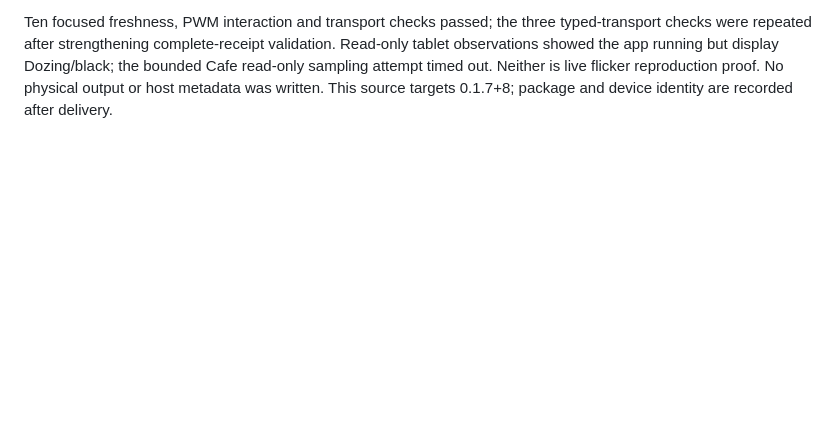
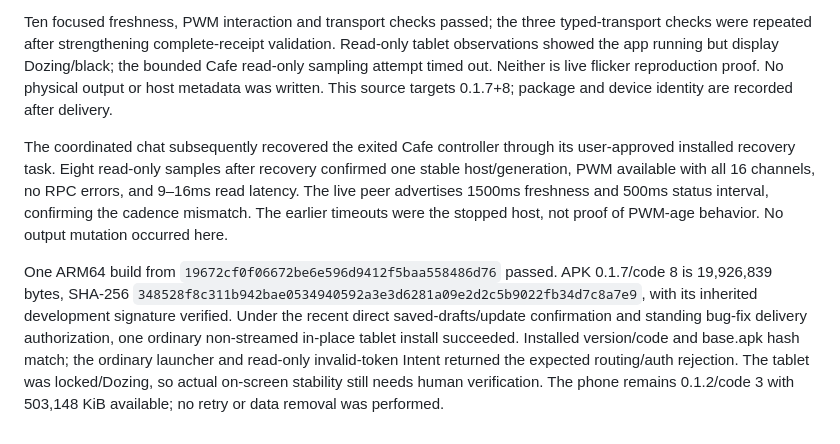
Before and after one commit to atomicdeploy/PCController, a Markdown page: mobile/ACCEPTANCE.md, the part around the change. GitHub-like rendering; blank space fills up the shorter version.

Commit message:
docs(mobile): record PWM stability diagnosis and tablet fix delivery [skip ci]

```diff
--- a/mobile/ACCEPTANCE.md
+++ b/mobile/ACCEPTANCE.md
@@ -401,3 +401,21 @@ Read-only tablet observations showed the app running but display Dozing/black;
 the bounded Cafe read-only sampling attempt timed out. Neither is live flicker
 reproduction proof. No physical output or host metadata was written. This source
 targets 0.1.7+8; package and device identity are recorded after delivery.
+
+The coordinated chat subsequently recovered the exited Cafe controller through
+its user-approved installed recovery task. Eight read-only samples after recovery
+confirmed one stable host/generation, PWM available with all 16 channels, no RPC
+errors, and 9–16ms read latency. The live peer advertises 1500ms freshness and
+500ms status interval, confirming the cadence mismatch. The earlier timeouts were
+the stopped host, not proof of PWM-age behavior. No output mutation occurred here.
+
+One ARM64 build from `19672cf0f06672be6e596d9412f5baa558486d76` passed. APK
+0.1.7/code 8 is 19,926,839 bytes, SHA-256
+`348528f8c311b942bae0534940592a3e3d6281a09e2d2c5b9022fb34d7c8a7e9`,
+with its inherited development signature verified. Under the recent direct
+saved-drafts/update confirmation and standing bug-fix delivery authorization,
+one ordinary non-streamed in-place tablet install succeeded. Installed version/code
+and base.apk hash match; the ordinary launcher and read-only invalid-token Intent
+returned the expected routing/auth rejection. The tablet was locked/Dozing, so
+actual on-screen stability still needs human verification. The phone remains
+0.1.2/code 3 with 503,148 KiB available; no retry or data removal was performed.
```
